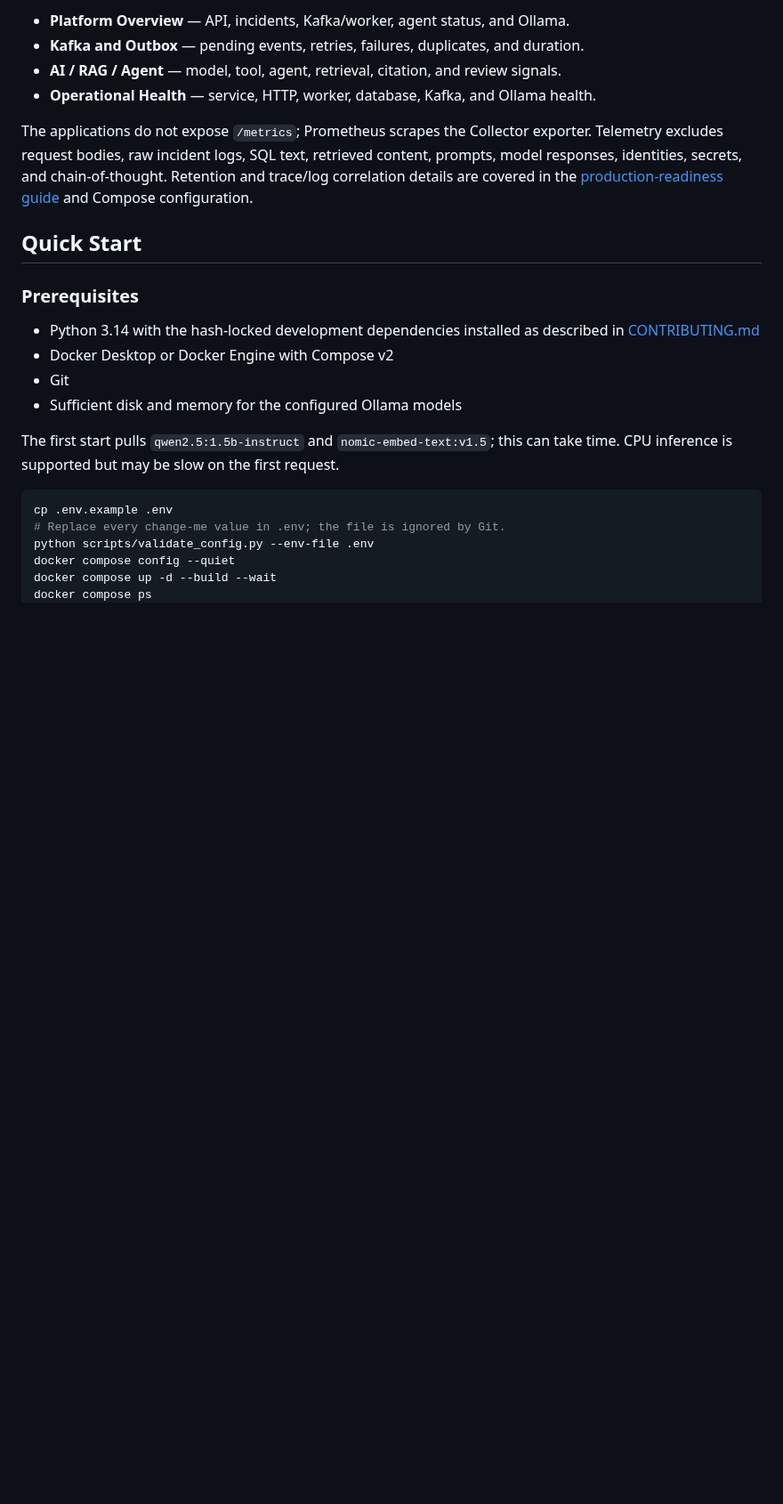
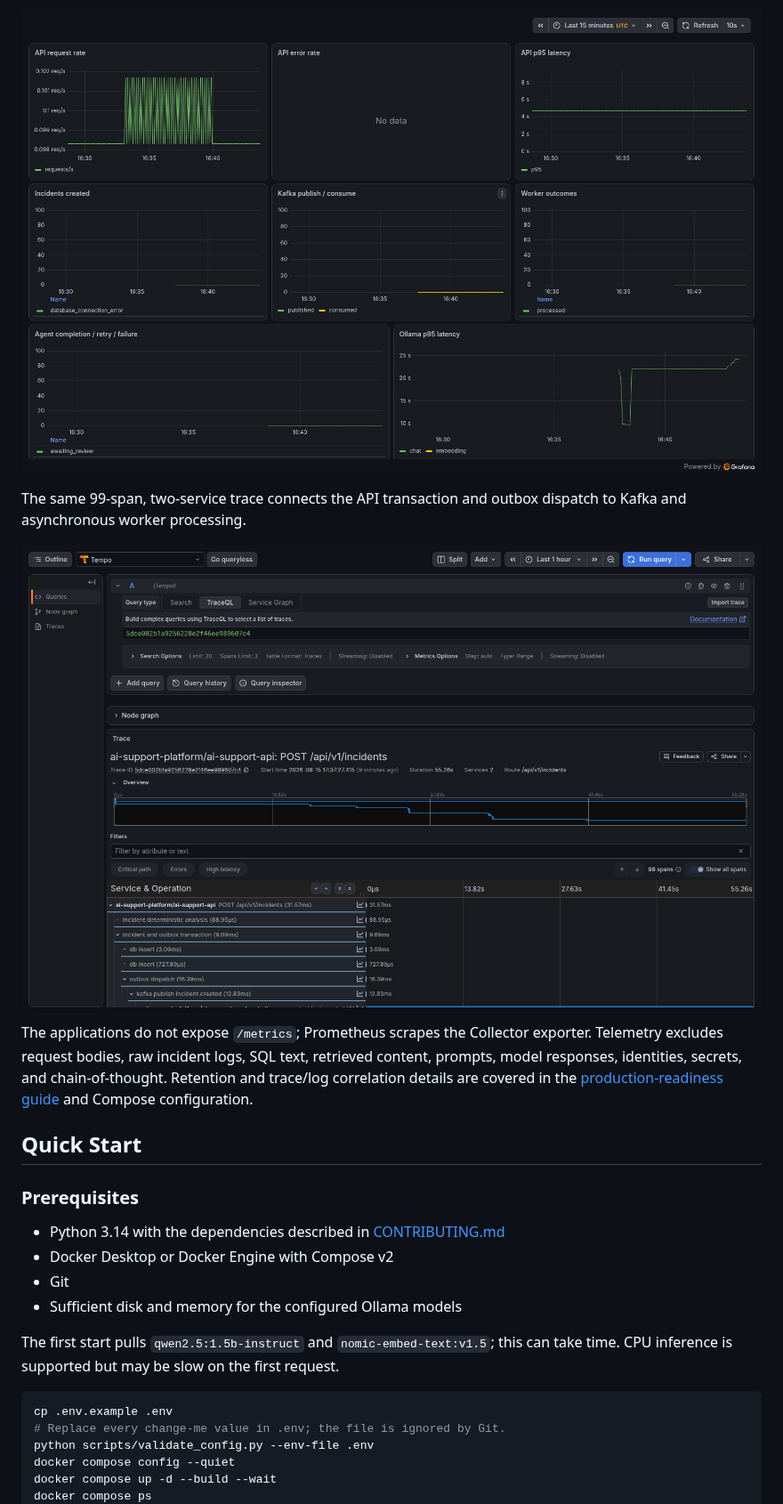
Before and after one commit to ricardoasouz/ai-support-engineering-platform, a Markdown page: README.md, the part around one of its changes. Shown at 89% size. Rendered like a GitHub page; pictures changed too: docs/assets/grafana-platform-overview.png (added), docs/assets/tempo-incident-trace.png (added); blank space fills up the shorter version.

Commit message:
docs: add visual evidence of incident workflow (#10)

```diff
--- a/README.md
+++ b/README.md
@@ -172,8 +171,14 @@ Tempo, and these dashboards under **AI Support Platform**:
 
-- **Platform Overview** — API, incidents, Kafka/worker, agent status, and Ollama.
-- **Kafka and Outbox** — pending events, retries, failures, duplicates, and duration.
-- **AI / RAG / Agent** — model, tool, agent, retrieval, citation, and review signals.
-- **Operational Health** — service, HTTP, worker, database, Kafka, and Ollama health.
+<p align="center">
+  <img src="docs/assets/grafana-platform-overview.png" alt="Grafana Platform Overview showing live API, Kafka, worker, agent, and Ollama telemetry for a synthetic incident" width="900">
+</p>
+
+The same 99-span, two-service trace connects the API transaction and outbox dispatch
+to Kafka and asynchronous worker processing.
+
+<p align="center">
+  <img src="docs/assets/tempo-incident-trace.png" alt="Tempo distributed trace showing incident analysis, the PostgreSQL outbox transaction, Kafka publication, and asynchronous processing" width="900">
+</p>
 
 The applications do not expose `/metrics`; Prometheus scrapes the Collector exporter.
 Telemetry excludes request bodies, raw incident logs, SQL text, retrieved content,
@@ -185,8 +190,7 @@ trace/log correlation details are covered in the
 
 ### Prerequisites
 
-- Python 3.14 with the hash-locked development dependencies installed as described
-  in [CONTRIBUTING.md](CONTRIBUTING.md)
+- Python 3.14 with the dependencies described in [CONTRIBUTING.md](CONTRIBUTING.md)
 - Docker Desktop or Docker Engine with Compose v2
 - Git
 - Sufficient disk and memory for the configured Ollama models
```
Also changed, not shown: other parts of README.md (+23 -28 lines), docs/assets/incident-resolution-example.png (added).
